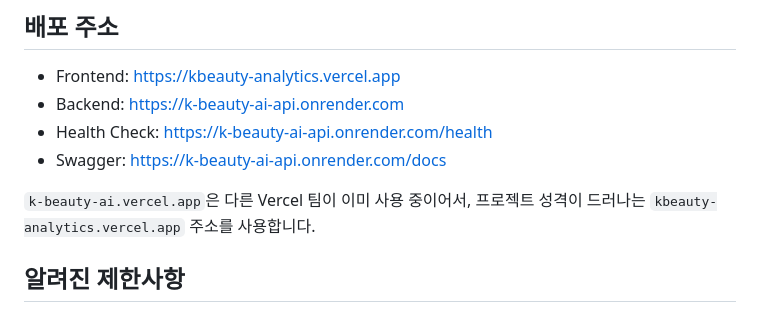
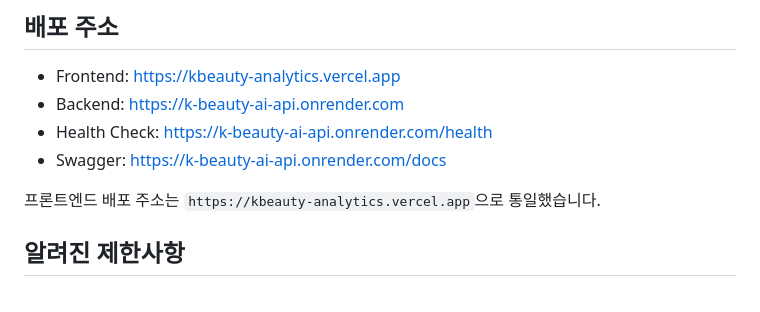
Before and after one commit to bamiro00/codyssey-save, a Markdown page: M1-2/README.md, the part around the change. Rendered like a GitHub page.

Commit message:
docs: standardize frontend deployment URL

```diff
--- a/M1-2/README.md
+++ b/M1-2/README.md
@@ -166,8 +166,7 @@ uvicorn main:app --reload
 - Health Check: https://k-beauty-ai-api.onrender.com/health
 - Swagger: https://k-beauty-ai-api.onrender.com/docs
 
-`k-beauty-ai.vercel.app`은 다른 Vercel 팀이 이미 사용 중이어서,
-프로젝트 성격이 드러나는 `kbeauty-analytics.vercel.app` 주소를 사용합니다.
+프론트엔드 배포 주소는 `https://kbeauty-analytics.vercel.app`으로 통일했습니다.
 
 ## 알려진 제한사항
 
```
